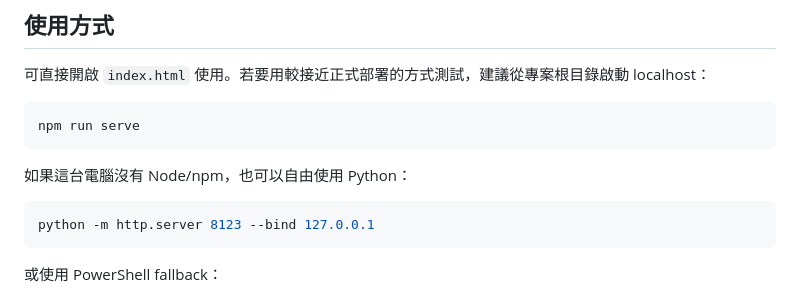
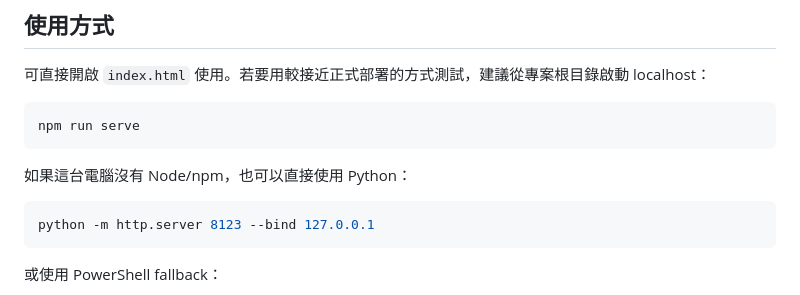
Before and after one commit to rayray12zx3-sys/audio-qc-tool, a Markdown page: README.md, the part around the change. Drawn GitHub-style.

Commit message:
docs: keep Jules pilot changes minimal

````diff
--- a/README.md
+++ b/README.md
@@ -14,7 +14,7 @@
 npm run serve
 ```
 
-如果這台電腦沒有 Node/npm，也可以自由使用 Python：
+如果這台電腦沒有 Node/npm，也可以直接使用 Python：
 
 ```powershell
 python -m http.server 8123 --bind 127.0.0.1
````
